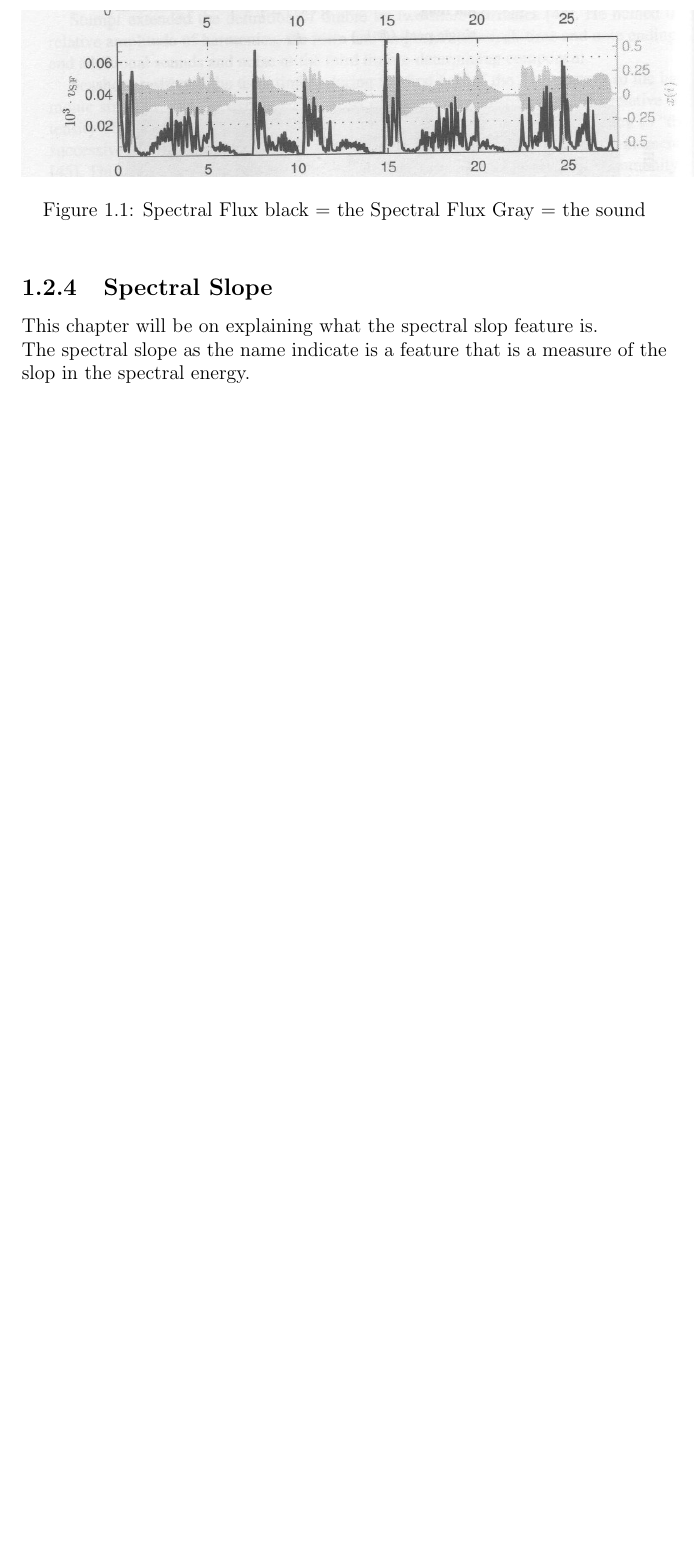
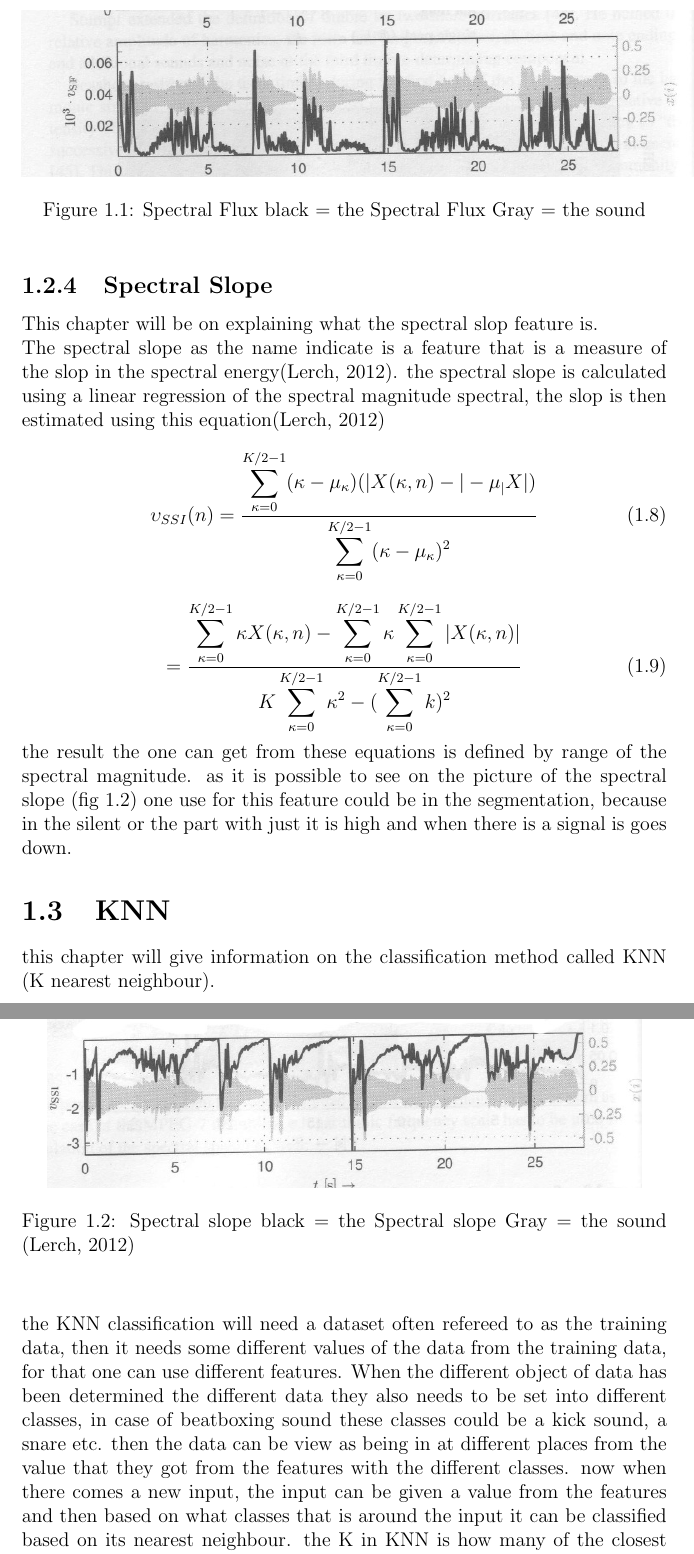
Before and after one commit to RasmusBlind/P4-Project-report-latex, a LaTeX thesis (Report/Header.tex, which reads Report/tex/KNN.tex, Report/tex/Spectral_Analysis.tex): part of page 12 of 13 before the commit and two parts of pages 12 and 13 of 14 after it, the two joined at a grey line, cut so that both start at the same text, the shorter picture padded with empty space. Compiled offline with pdfLaTeX.

Commit message:
Spectral update + KNN
der er sat kilder i Spectral analysis og MFCC
og så er jeg begyndt på KNN men har ikke kunne finde nogle gode kilder
at citere :S

```diff
--- /dev/null
+++ b/Report/tex/KNN.tex
@@ -0,0 +1,3 @@
+\section{KNN}
+this chapter will give information on the classification method called KNN (K nearest neighbour).\\
+the KNN classification will need a dataset often refereed to as the training data, then it needs some different values of the data from the training data, for that one can use different features. When the different object of data has been determined the different data they also needs to be set into different classes, in case of beatboxing sound these classes could be a kick sound, a snare etc. then the data can be view as being in at different places from the value that they got from the features with the different classes. now when there comes a new input, the input can be given a value from the features and then based on what classes that is around the input it can be classified based on its nearest neighbour. the K in KNN is how many of the closest neighbours that are taken into consideration.
--- a/Report/tex/Spectral_Analysis.tex
+++ b/Report/tex/Spectral_Analysis.tex
@@ -54,4 +54,19 @@ for a transcription system the spectral flux as described can be considered to d
 
 \subsection{Spectral Slope}
 This chapter will be on explaining what the spectral slop feature is.\\
-The spectral slope as the name indicate is a feature that is a measure of the slop in the spectral energy.
+The spectral slope as the name indicate is a feature that is a measure of the slop in the spectral energy\citep{ACA}. the spectral slope is calculated using a linear regression of the spectral magnitude spectral, the slop is then estimated using this equation\citep{ACA}
+\begin{equation}
+	\upsilon _{SSI} (n) = \frac{\displaystyle\sum_{\kappa = 0}^{K/2-1}(\kappa - \mu_\kappa)(\vert X(\kappa,n) - \vert - \mu_\vert X \vert)}{\displaystyle\sum_{\kappa = 0}^{K/2-1}(\kappa - \mu_\kappa)^2}
+\end{equation}
+\begin{equation}
+	= \frac{\displaystyle\sum_{\kappa = 0}^{K/2-1}\kappa X(\kappa,n) - \displaystyle\sum_{\kappa = 0}^{K/2-1}\kappa\displaystyle\sum_{\kappa = 0}^{K/2-1}\vert X(\kappa,n)\vert}{K \displaystyle\sum_{\kappa = 0}^{K/2-1}\kappa^2-(\displaystyle\sum_{\kappa = 0}^{K/2-1}k)^2}
+\end{equation}
+the result the one can get from these equations is defined by range of the spectral magnitude.
+\begin{figure}[h]
+	\begin{center}
+		\includegraphics[scale = 0.5]{fig/spectral_slope_fig.jpg}
+		\caption{Spectral slope black = the Spectral slope Gray = the sound \citep{ACA}}
+		\label{Spectral slope pic}
+	\end{center}
+\end{figure}
+as it is possible to see on the picture of the spectral slope (fig \ref{Spectral slope pic}) one use for this feature could be in the segmentation, because in the silent or the part with just it is high and when there is a signal is goes down.
```
Also changed, not shown: Report/Header.tex (+1 -1 lines), Report/tex/MFCC.tex (+3 -3 lines), Report/fig/spectral_slope_fig.jpg (added), Report/tex/Spectral_Analysis.tex (14 more changed lines).
